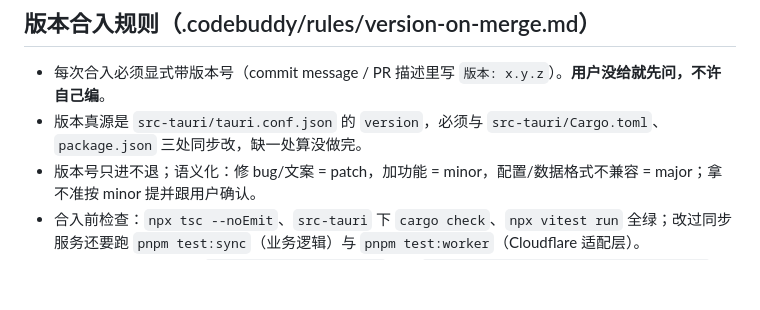
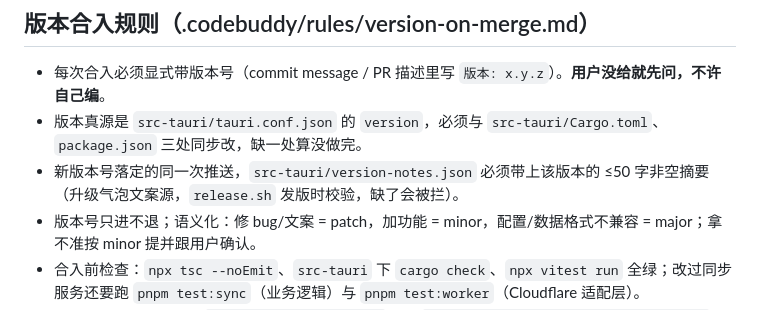
Before and after one commit to rylynn/vibe-woo, a Markdown page: CLAUDE.md, the part around the change. Drawn GitHub-style; blank space fills up the shorter version.

Commit message:
docs(rules): 版本摘要随推送更新——version-notes.json 规则固化
发版被「缺 1.6.0 摘要」拦下后补的教训：新版本号落定的同一次推送
就要带上 version-notes.json 的 ≤50 字非空摘要（升级气泡文案源，
release.sh 发版时校验）。CLAUDE.md 版本合入规则摘要同步；规则细节
在 .codebuddy/rules/version-on-merge.md（本地不入库）一并加了
第 5 条硬性要求与检查清单项。

版本: 1.6.0

Co-Authored-By: Claude <noreply@anthropic.com>

```diff
--- a/CLAUDE.md
+++ b/CLAUDE.md
@@ -110,6 +110,7 @@ sensor.rs / envsense.rs (120ms 采样，空闲退避 500ms / 锁屏 1s)
 
 - 每次合入必须显式带版本号（commit message / PR 描述里写 `版本: x.y.z`）。**用户没给就先问，不许自己编**。
 - 版本真源是 `src-tauri/tauri.conf.json` 的 `version`，必须与 `src-tauri/Cargo.toml`、`package.json` 三处同步改，缺一处算没做完。
+- 新版本号落定的同一次推送，`src-tauri/version-notes.json` 必须带上该版本的 ≤50 字非空摘要（升级气泡文案源，`release.sh` 发版时校验，缺了会被拦）。
 - 版本号只进不退；语义化：修 bug/文案 = patch，加功能 = minor，配置/数据格式不兼容 = major；拿不准按 minor 提并跟用户确认。
 - 合入前检查：`npx tsc --noEmit`、`src-tauri` 下 `cargo check`、`npx vitest run` 全绿；改过同步服务还要跑 `pnpm test:sync`（业务逻辑）与 `pnpm test:worker`（Cloudflare 适配层）。
 - 同步服务部署后验收：`pnpm test:remote <地址>`（如 `pnpm test:remote http://1.2.3.4:8787`）。走真实 HTTP 跑全链路，**会留下两个测试账号**，只对着刚部署的空库跑。
```
